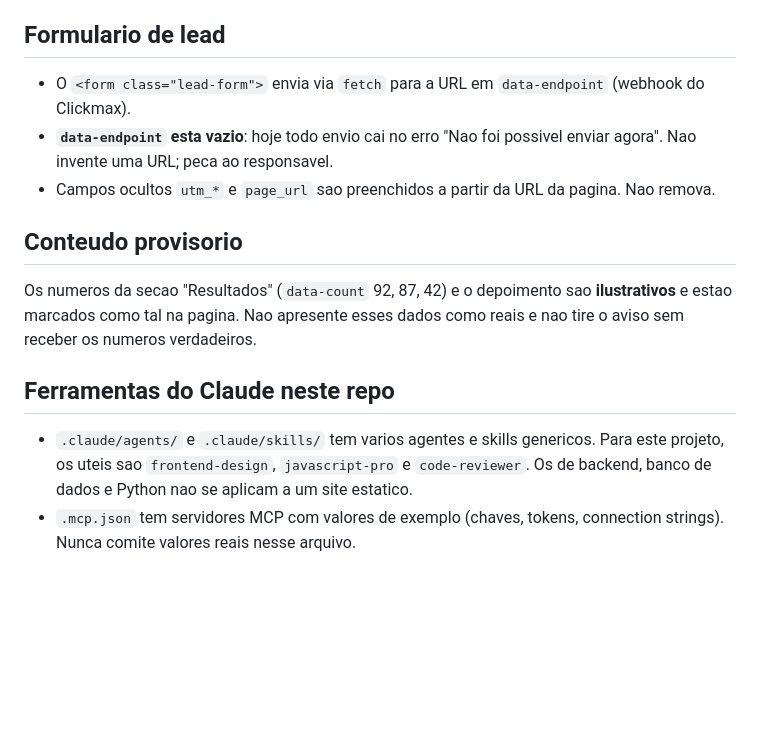
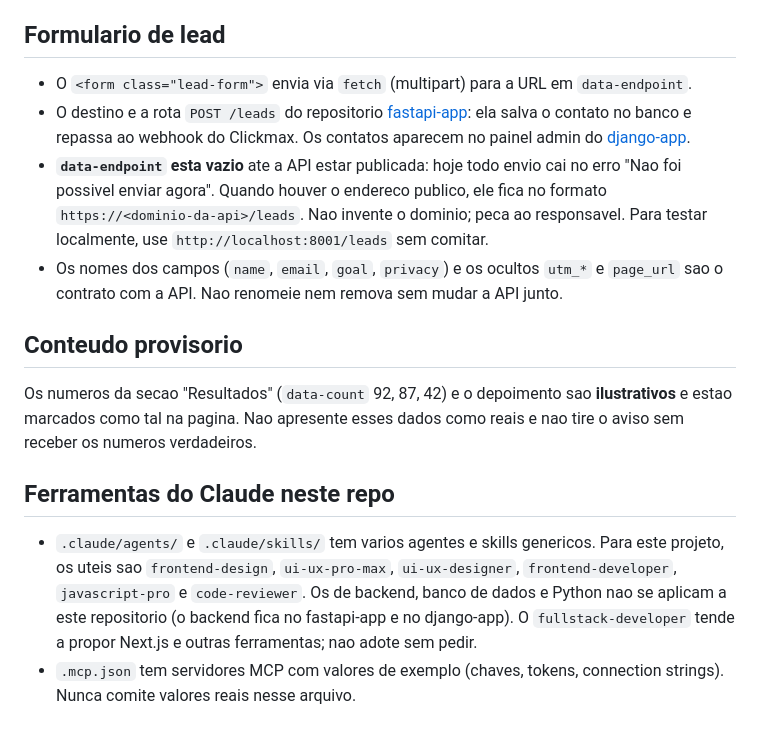
Before and after one commit to erickasales28-cell/jarvis, a Markdown page: CLAUDE.md, the part around the change. Drawn GitHub-style; blank space fills up the shorter version.

Commit message:
Document lead form wiring to fastapi-app and django-app in CLAUDE.md
Co-Authored-By: Claude Opus 5.5 <noreply@anthropic.com>
Claude-Session: https://claude.ai/code/session_01VUiSN6FR9fGLVWhc8FBrgx

```diff
--- a/CLAUDE.md
+++ b/CLAUDE.md
@@ -57,9 +57,10 @@ Nao "corrija" essas diferencas por conta propria. Se uma tarefa esbarrar nelas,
 
 ## Formulario de lead
 
-- O `<form class="lead-form">` envia via `fetch` para a URL em `data-endpoint` (webhook do Clickmax).
-- **`data-endpoint` esta vazio**: hoje todo envio cai no erro "Nao foi possivel enviar agora". Nao invente uma URL; peca ao responsavel.
-- Campos ocultos `utm_*` e `page_url` sao preenchidos a partir da URL da pagina. Nao remova.
+- O `<form class="lead-form">` envia via `fetch` (multipart) para a URL em `data-endpoint`.
+- O destino e a rota `POST /leads` do repositorio [fastapi-app](https://github.com/erickasales28-cell/fastapi-app): ela salva o contato no banco e repassa ao webhook do Clickmax. Os contatos aparecem no painel admin do [django-app](https://github.com/erickasales28-cell/django-app).
+- **`data-endpoint` esta vazio** ate a API estar publicada: hoje todo envio cai no erro "Nao foi possivel enviar agora". Quando houver o endereco publico, ele fica no formato `https://<dominio-da-api>/leads`. Nao invente o dominio; peca ao responsavel. Para testar localmente, use `http://localhost:8001/leads` sem comitar.
+- Os nomes dos campos (`name`, `email`, `goal`, `privacy`) e os ocultos `utm_*` e `page_url` sao o contrato com a API. Nao renomeie nem remova sem mudar a API junto.
 
 ## Conteudo provisorio
 
@@ -67,5 +68,5 @@ Os numeros da secao "Resultados" (`data-count` 92, 87, 42) e o depoimento sao **
 
 ## Ferramentas do Claude neste repo
 
-- `.claude/agents/` e `.claude/skills/` tem varios agentes e skills genericos. Para este projeto, os uteis sao `frontend-design`, `javascript-pro` e `code-reviewer`. Os de backend, banco de dados e Python nao se aplicam a um site estatico.
+- `.claude/agents/` e `.claude/skills/` tem varios agentes e skills genericos. Para este projeto, os uteis sao `frontend-design`, `ui-ux-pro-max`, `ui-ux-designer`, `frontend-developer`, `javascript-pro` e `code-reviewer`. Os de backend, banco de dados e Python nao se aplicam a este repositorio (o backend fica no fastapi-app e no django-app). O `fullstack-developer` tende a propor Next.js e outras ferramentas; nao adote sem pedir.
 - `.mcp.json` tem servidores MCP com valores de exemplo (chaves, tokens, connection strings). Nunca comite valores reais nesse arquivo.
```
